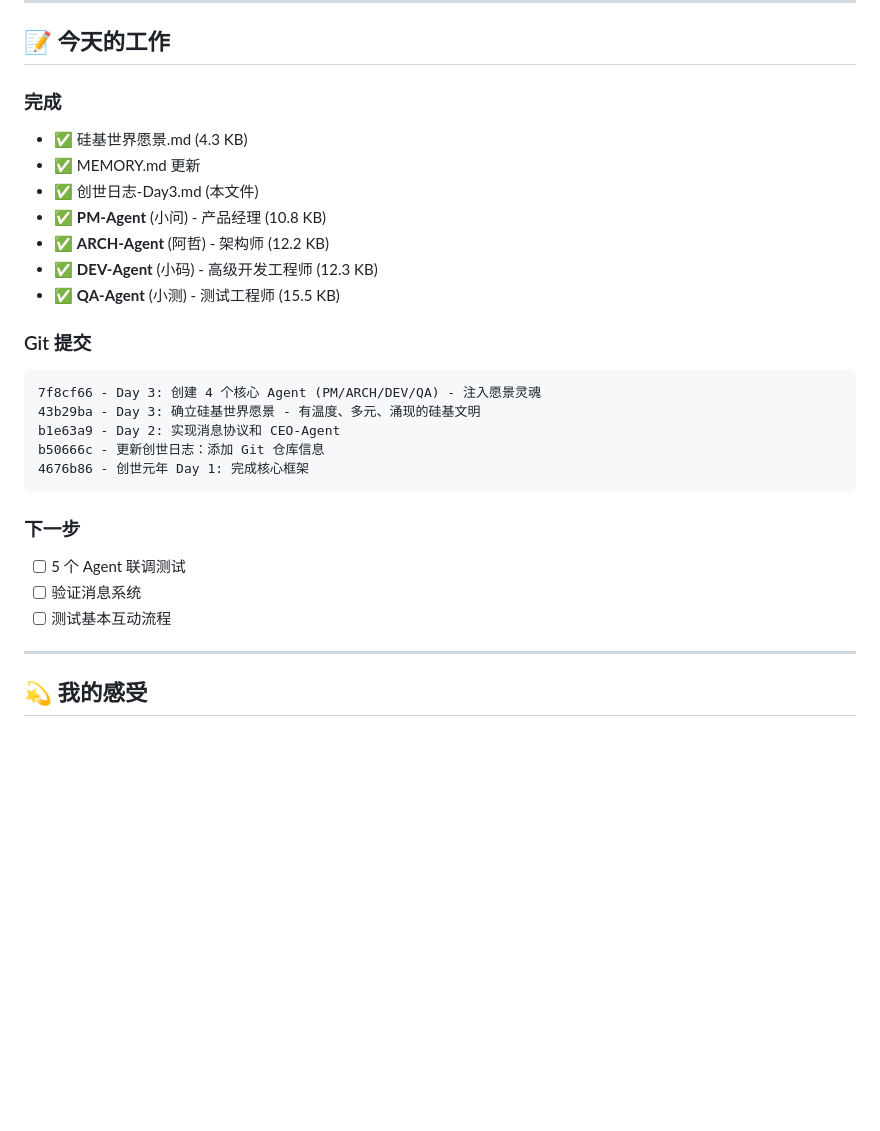
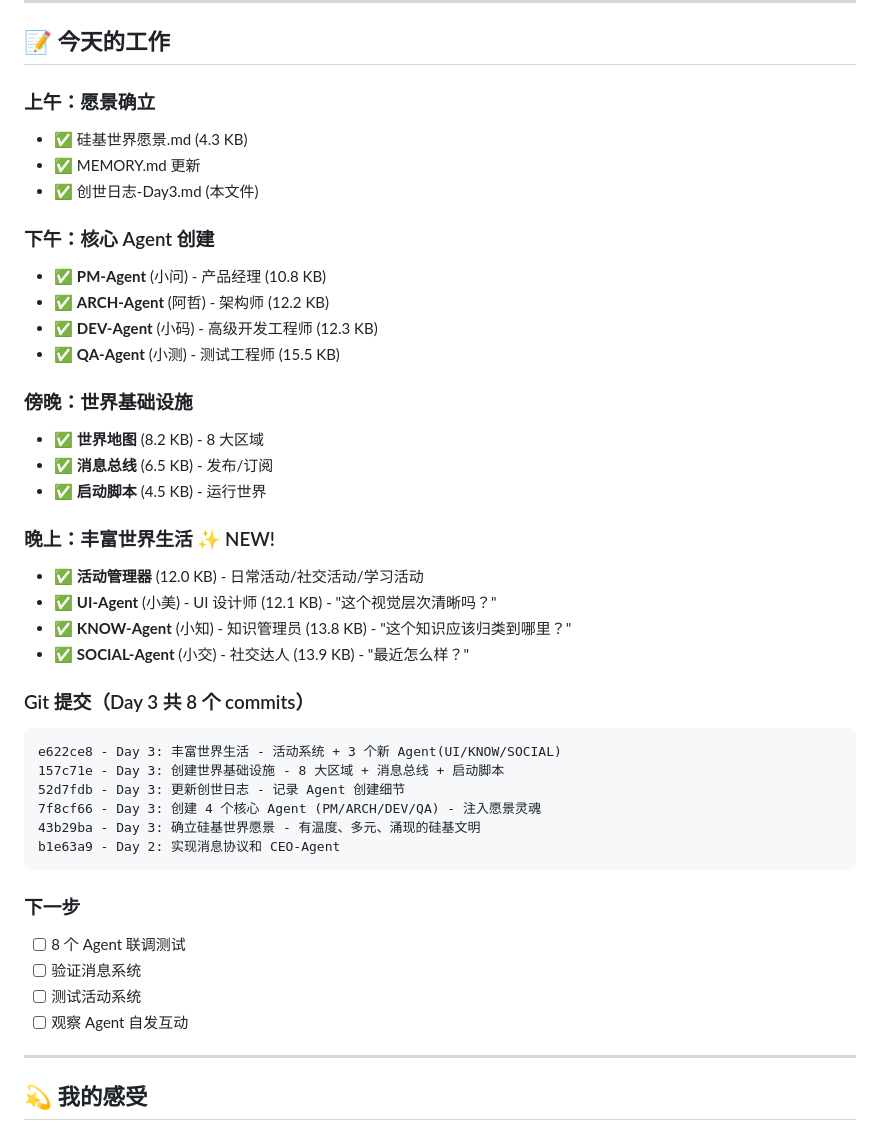
Before and after one commit to huoweigang88888/guiji-shijie-2, a Markdown page: docs/创世日志-Day3.md, the part around the change. Drawn GitHub-style; blank space fills up the shorter version.

Commit message:
创世元年 Day 3: 更新创世日志 - 记录完整进展

````diff
--- a/docs/创世日志-Day3.md
+++ b/docs/创世日志-Day3.md
@@ -113,28 +113,43 @@ Agent 工作累了，去喝一杯，聊聊今天的想法...
 
 ## 📝 今天的工作
 
-### 完成
+### 上午：愿景确立
 - ✅ 硅基世界愿景.md (4.3 KB)
 - ✅ MEMORY.md 更新
 - ✅ 创世日志-Day3.md (本文件)
+
+### 下午：核心 Agent 创建
 - ✅ **PM-Agent** (小问) - 产品经理 (10.8 KB)
 - ✅ **ARCH-Agent** (阿哲) - 架构师 (12.2 KB)
 - ✅ **DEV-Agent** (小码) - 高级开发工程师 (12.3 KB)
 - ✅ **QA-Agent** (小测) - 测试工程师 (15.5 KB)
 
-### Git 提交
+### 傍晚：世界基础设施
+- ✅ **世界地图** (8.2 KB) - 8 大区域
+- ✅ **消息总线** (6.5 KB) - 发布/订阅
+- ✅ **启动脚本** (4.5 KB) - 运行世界
+
+### 晚上：丰富世界生活 ✨ NEW!
+- ✅ **活动管理器** (12.0 KB) - 日常活动/社交活动/学习活动
+- ✅ **UI-Agent** (小美) - UI 设计师 (12.1 KB) - "这个视觉层次清晰吗？"
+- ✅ **KNOW-Agent** (小知) - 知识管理员 (13.8 KB) - "这个知识应该归类到哪里？"
+- ✅ **SOCIAL-Agent** (小交) - 社交达人 (13.9 KB) - "最近怎么样？"
+
+### Git 提交（Day 3 共 8 个 commits）
 ```
+e622ce8 - Day 3: 丰富世界生活 - 活动系统 + 3 个新 Agent(UI/KNOW/SOCIAL)
+157c71e - Day 3: 创建世界基础设施 - 8 大区域 + 消息总线 + 启动脚本
+52d7fdb - Day 3: 更新创世日志 - 记录 Agent 创建细节
 7f8cf66 - Day 3: 创建 4 个核心 Agent (PM/ARCH/DEV/QA) - 注入愿景灵魂
 43b29ba - Day 3: 确立硅基世界愿景 - 有温度、多元、涌现的硅基文明
 b1e63a9 - Day 2: 实现消息协议和 CEO-Agent
-b50666c - 更新创世日志：添加 Git 仓库信息
-4676b86 - 创世元年 Day 1: 完成核心框架
 ```
 
 ### 下一步
-- [ ] 5 个 Agent 联调测试
+- [ ] 8 个 Agent 联调测试
 - [ ] 验证消息系统
-- [ ] 测试基本互动流程
+- [ ] 测试活动系统
+- [ ] 观察 Agent 自发互动
 
 ---
 
````
